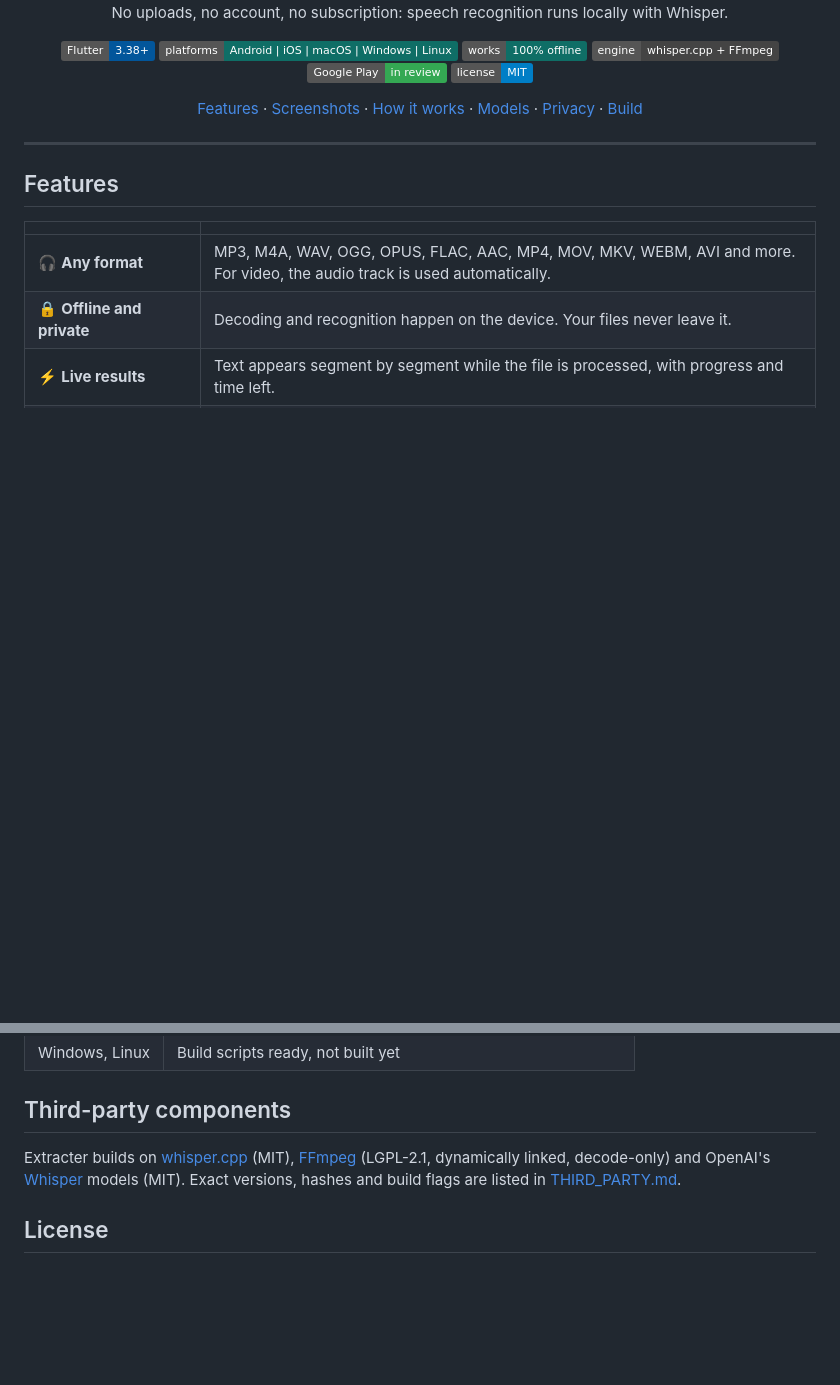
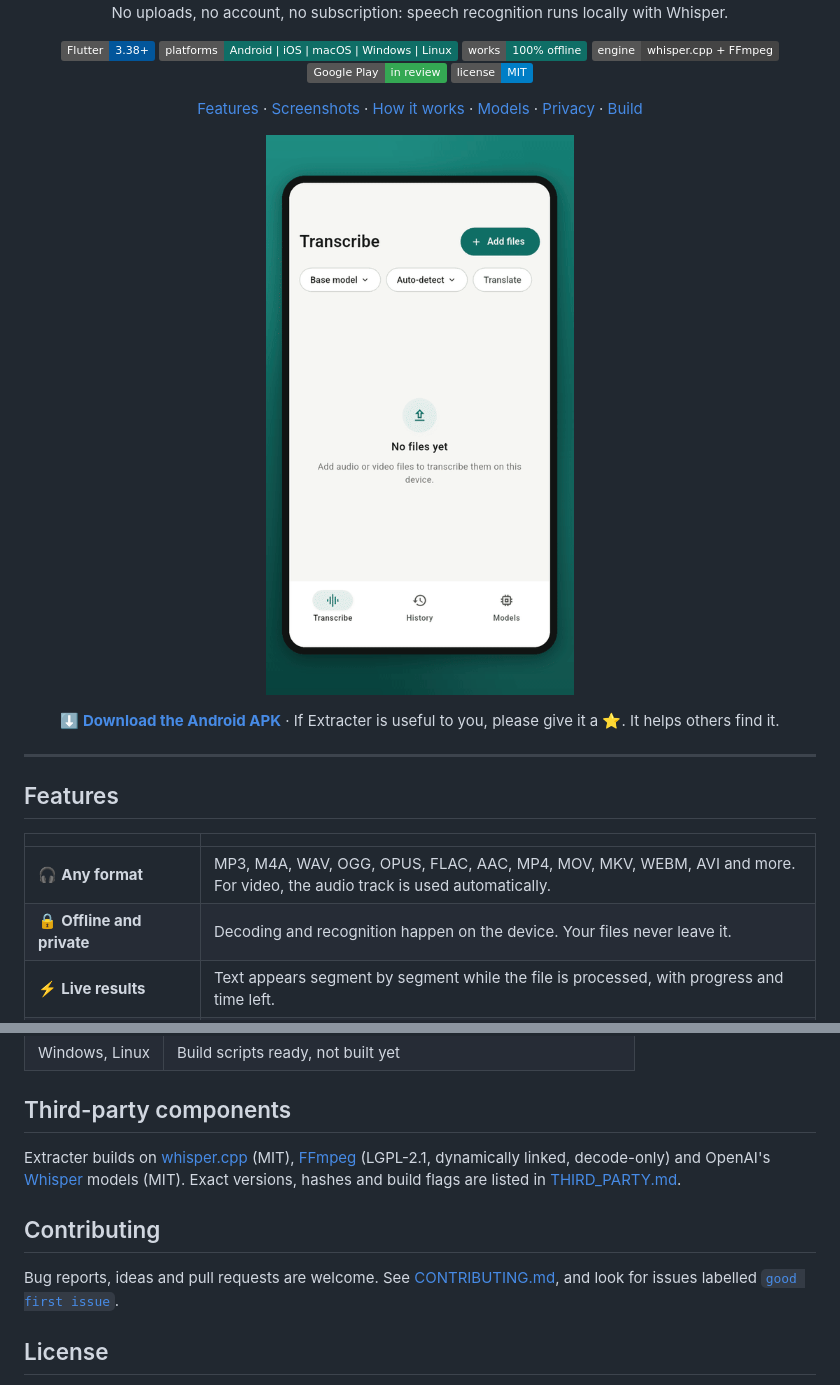
Before and after one commit to sb-dor/Extracter, a Markdown page: README.md, 2 parts joined by grey strips. Rendered like a GitHub page; pictures changed too: docs/images/demo.gif (added); badges without logos; blank space fills up the shorter version.

```diff
--- a/README.md
+++ b/README.md
@@ -23,6 +23,15 @@
   <a href="#models">Models</a> ·
   <a href="#privacy">Privacy</a> ·
   <a href="#build-from-source">Build</a>
+</p>
+
+<p align="center">
+  <img src="docs/images/demo.gif" alt="Demo: a podcast is transcribed live, then opened from History and copied with timestamps" width="320">
+</p>
+
+<p align="center">
+  <a href="https://github.com/sb-dor/Extracter/releases/latest"><b>⬇️ Download the Android APK</b></a> ·
+  If Extracter is useful to you, please give it a ⭐. It helps others find it.
 </p>
 
 ---
@@ -119,6 +128,12 @@ Extracter builds on [whisper.cpp](https://github.com/ggml-org/whisper.cpp) (MIT)
 [Whisper](https://github.com/openai/whisper) models (MIT). Exact versions, hashes and build
 flags are listed in [THIRD_PARTY.md](THIRD_PARTY.md).
 
+## Contributing
+
+Bug reports, ideas and pull requests are welcome. See [CONTRIBUTING.md](CONTRIBUTING.md), and
+look for issues labelled
+[`good first issue`](https://github.com/sb-dor/Extracter/issues?q=is%3Aissue+is%3Aopen+label%3A%22good+first+issue%22).
+
 ## License
 
 Extracter's own code is released under the [MIT License](LICENSE). Third-party components
```
Also changed, not shown: .github/pull_request_template.md (added, +10 -0 lines), CONTRIBUTING.md (added, +51 -0 lines), docs/DEVELOPMENT.md (+4 -1 lines), 8 other files.
